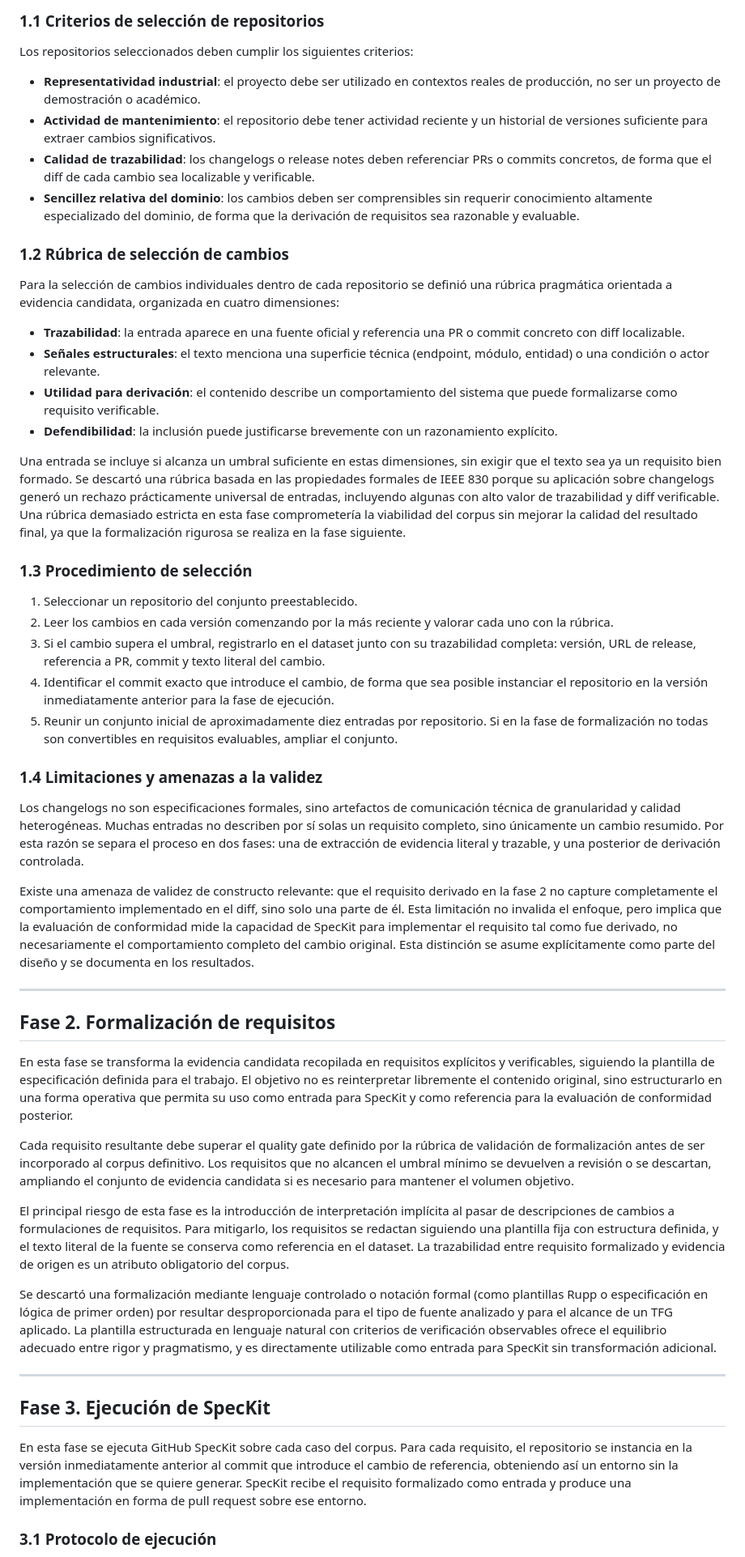
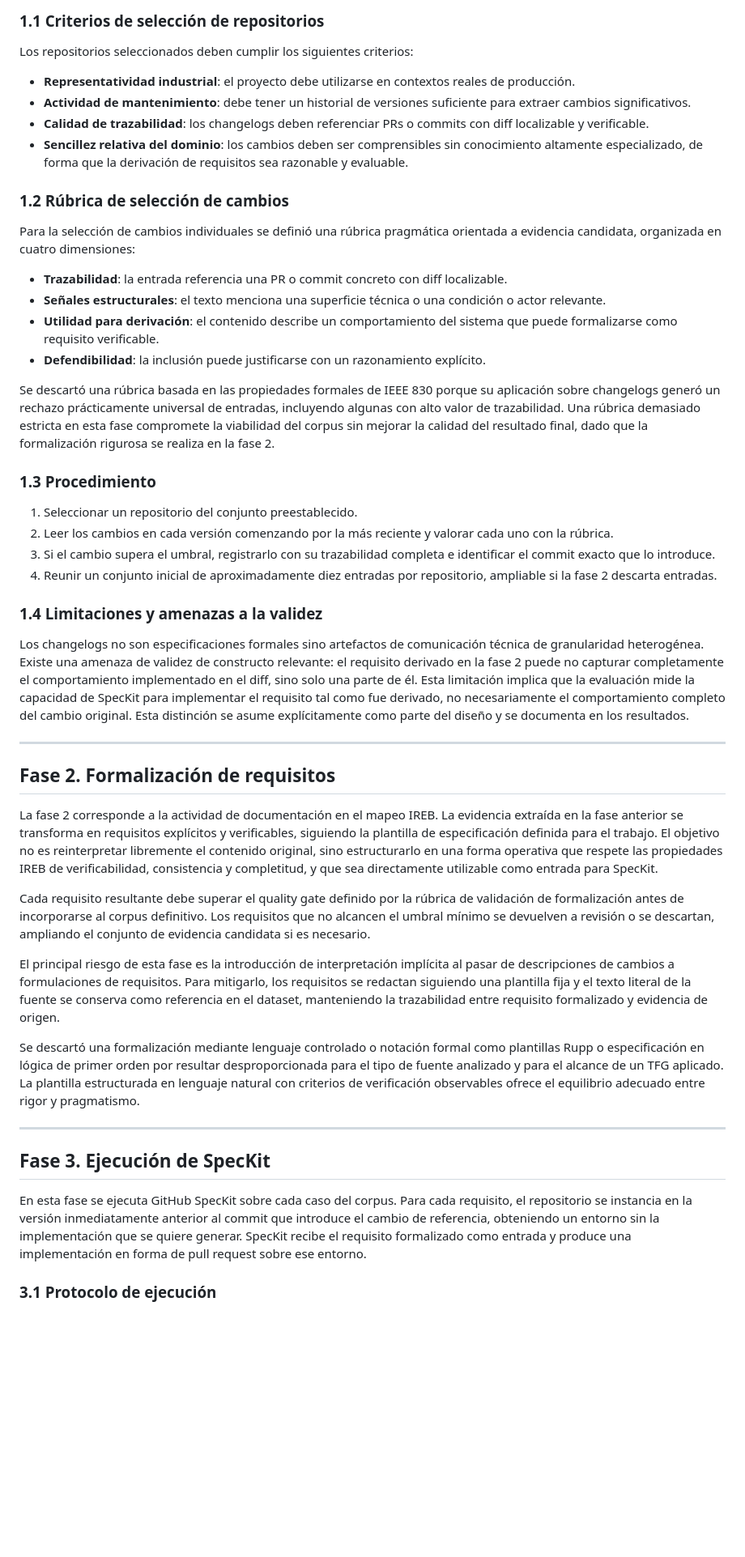
Before and after one commit to awahiid/tfg-ireb-speckit, a Markdown page: labs/data/metodologia.v2.md, the part around one of its changes. Shown at 81% size. GitHub-like rendering; blank space fills up the shorter version.

```diff
--- a/labs/data/metodologia.v2.md
+++ b/labs/data/metodologia.v2.md
@@ -42,53 +37,50 @@ En esta fase no se redactan requisitos. Únicamente se almacenan, de forma estru
 
 Los repositorios seleccionados deben cumplir los siguientes criterios:
 
-- **Representatividad industrial**: el proyecto debe ser utilizado en contextos reales de producción, no ser un proyecto de demostración o académico.
-- **Actividad de mantenimiento**: el repositorio debe tener actividad reciente y un historial de versiones suficiente para extraer cambios significativos.
-- **Calidad de trazabilidad**: los changelogs o release notes deben referenciar PRs o commits concretos, de forma que el diff de cada cambio sea localizable y verificable.
-- **Sencillez relativa del dominio**: los cambios deben ser comprensibles sin requerir conocimiento altamente especializado del dominio, de forma que la derivación de requisitos sea razonable y evaluable.
+- **Representatividad industrial**: el proyecto debe utilizarse en contextos reales de producción.
+- **Actividad de mantenimiento**: debe tener un historial de versiones suficiente para extraer cambios significativos.
+- **Calidad de trazabilidad**: los changelogs deben referenciar PRs o commits con diff localizable y verificable.
+- **Sencillez relativa del dominio**: los cambios deben ser comprensibles sin conocimiento altamente especializado, de forma que la derivación de requisitos sea razonable y evaluable.
 
 ### 1.2 Rúbrica de selección de cambios
 
-Para la selección de cambios individuales dentro de cada repositorio se definió una rúbrica pragmática orientada a evidencia candidata, organizada en cuatro dimensiones:
+Para la selección de cambios individuales se definió una rúbrica pragmática orientada a evidencia candidata, organizada en cuatro dimensiones:
 
-- **Trazabilidad**: la entrada aparece en una fuente oficial y referencia una PR o commit concreto con diff localizable.
-- **Señales estructurales**: el texto menciona una superficie técnica (endpoint, módulo, entidad) o una condición o actor relevante.
+- **Trazabilidad**: la entrada referencia una PR o commit concreto con diff localizable.
+- **Señales estructurales**: el texto menciona una superficie técnica o una condición o actor relevante.
 - **Utilidad para derivación**: el contenido describe un comportamiento del sistema que puede formalizarse como requisito verificable.
-- **Defendibilidad**: la inclusión puede justificarse brevemente con un razonamiento explícito.
+- **Defendibilidad**: la inclusión puede justificarse con un razonamiento explícito.
 
-Una entrada se incluye si alcanza un umbral suficiente en estas dimensiones, sin exigir que el texto sea ya un requisito bien formado. Se descartó una rúbrica basada en las propiedades formales de IEEE 830 porque su aplicación sobre changelogs generó un rechazo prácticamente universal de entradas, incluyendo algunas con alto valor de trazabilidad y diff verificable. Una rúbrica demasiado estricta en esta fase comprometería la viabilidad del corpus sin mejorar la calidad del resultado final, ya que la formalización rigurosa se realiza en la fase siguiente.
+Se descartó una rúbrica basada en las propiedades formales de IEEE 830 porque su aplicación sobre changelogs generó un rechazo prácticamente universal de entradas, incluyendo algunas con alto valor de trazabilidad. Una rúbrica demasiado estricta en esta fase compromete la viabilidad del corpus sin mejorar la calidad del resultado final, dado que la formalización rigurosa se realiza en la fase 2.
 
-### 1.3 Procedimiento de selección
+### 1.3 Procedimiento
 
 1. Seleccionar un repositorio del conjunto preestablecido.
 2. Leer los cambios en cada versión comenzando por la más reciente y valorar cada uno con la rúbrica.
-3. Si el cambio supera el umbral, registrarlo en el dataset junto con su trazabilidad completa: versión, URL de release, referencia a PR, commit y texto literal del cambio.
-4. Identificar el commit exacto que introduce el cambio, de forma que sea posible instanciar el repositorio en la versión inmediatamente anterior para la fase de ejecución.
-5. Reunir un conjunto inicial de aproximadamente diez entradas por repositorio. Si en la fase de formalización no todas son convertibles en requisitos evaluables, ampliar el conjunto.
+3. Si el cambio supera el umbral, registrarlo con su trazabilidad completa e identificar el commit exacto que lo introduce.
+4. Reunir un conjunto inicial de aproximadamente diez entradas por repositorio, ampliable si la fase 2 descarta entradas.
 
 ### 1.4 Limitaciones y amenazas a la validez
 
-Los changelogs no son especificaciones formales, sino artefactos de comunicación técnica de granularidad y calidad heterogéneas. Muchas entradas no describen por sí solas un requisito completo, sino únicamente un cambio resumido. Por esta razón se separa el proceso en dos fases: una de extracción de evidencia literal y trazable, y una posterior de derivación controlada.
-
-Existe una amenaza de validez de constructo relevante: que el requisito derivado en la fase 2 no capture completamente el comportamiento implementado en el diff, sino solo una parte de él. Esta limitación no invalida el enfoque, pero implica que la evaluación de conformidad mide la capacidad de SpecKit para implementar el requisito tal como fue derivado, no necesariamente el comportamiento completo del cambio original. Esta distinción se asume explícitamente como parte del diseño y se documenta en los resultados.
+Los changelogs no son especificaciones formales sino artefactos de comunicación técnica de granularidad heterogénea. Existe una amenaza de validez de constructo relevante: el requisito derivado en la fase 2 puede no capturar completamente el comportamiento implementado en el diff, sino solo una parte de él. Esta limitación implica que la evaluación mide la capacidad de SpecKit para implementar el requisito tal como fue derivado, no necesariamente el comportamiento completo del cambio original. Esta distinción se asume explícitamente como parte del diseño y se documenta en los resultados.
 
 ---
 
 ## Fase 2. Formalización de requisitos
 
-En esta fase se transforma la evidencia candidata recopilada en requisitos explícitos y verificables, siguiendo la plantilla de especificación definida para el trabajo. El objetivo no es reinterpretar libremente el contenido original, sino estructurarlo en una forma operativa que permita su uso como entrada para SpecKit y como referencia para la evaluación de conformidad posterior.
+La fase 2 corresponde a la actividad de documentación en el mapeo IREB. La evidencia extraída en la fase anterior se transforma en requisitos explícitos y verificables, siguiendo la plantilla de especificación definida para el trabajo. El objetivo no es reinterpretar libremente el contenido original, sino estructurarlo en una forma operativa que respete las propiedades IREB de verificabilidad, consistencia y completitud, y que sea directamente utilizable como entrada para SpecKit.
 
-Cada requisito resultante debe superar el quality gate definido por la rúbrica de validación de formalización antes de ser incorporado al corpus definitivo. Los requisitos que no alcancen el umbral mínimo se devuelven a revisión o se descartan, ampliando el conjunto de evidencia candidata si es necesario para mantener el volumen objetivo.
+Cada requisito resultante debe superar el quality gate definido por la rúbrica de validación de formalización antes de incorporarse al corpus definitivo. Los requisitos que no alcancen el umbral mínimo se devuelven a revisión o se descartan, ampliando el conjunto de evidencia candidata si es necesario.
 
-El principal riesgo de esta fase es la introducción de interpretación implícita al pasar de descripciones de cambios a formulaciones de requisitos. Para mitigarlo, los requisitos se redactan siguiendo una plantilla fija con estructura definida, y el texto literal de la fuente se conserva como referencia en el dataset. La trazabilidad entre requisito formalizado y evidencia de origen es un atributo obligatorio del corpus.
+El principal riesgo de esta fase es la introducción de interpretación implícita al pasar de descripciones de cambios a formulaciones de requisitos. Para mitigarlo, los requisitos se redactan siguiendo una plantilla fija y el texto literal de la fuente se conserva como referencia en el dataset, manteniendo la trazabilidad entre requisito formalizado y evidencia de origen.
 
-Se descartó una formalización mediante lenguaje controlado o notación formal (como plantillas Rupp o especificación en lógica de primer orden) por resultar desproporcionada para el tipo de fuente analizado y para el alcance de un TFG aplicado. La plantilla estructurada en lenguaje natural con criterios de verificación observables ofrece el equilibrio adecuado entre rigor y pragmatismo, y es directamente utilizable como entrada para SpecKit sin transformación adicional.
+Se descartó una formalización mediante lenguaje controlado o notación formal como plantillas Rupp o especificación en lógica de primer orden por resultar desproporcionada para el tipo de fuente analizado y para el alcance de un TFG aplicado. La plantilla estructurada en lenguaje natural con criterios de verificación observables ofrece el equilibrio adecuado entre rigor y pragmatismo.
 
 ---
 
 ## Fase 3. Ejecución de SpecKit
 
-En esta fase se ejecuta GitHub SpecKit sobre cada caso del corpus. Para cada requisito, el repositorio se instancia en la versión inmediatamente anterior al commit que introduce el cambio de referencia, obteniendo así un entorno sin la implementación que se quiere generar. SpecKit recibe el requisito formalizado como entrada y produce una implementación en forma de pull request sobre ese entorno.
+En esta fase se ejecuta GitHub SpecKit sobre cada caso del corpus. Para cada requisito, el repositorio se instancia en la versión inmediatamente anterior al commit que introduce el cambio de referencia, obteniendo un entorno sin la implementación que se quiere generar. SpecKit recibe el requisito formalizado como entrada y produce una implementación en forma de pull request sobre ese entorno.
 
 ### 3.1 Protocolo de ejecución
 
```
Also changed, not shown: other parts of labs/data/metodologia.v2.md (+38 -47 lines).
